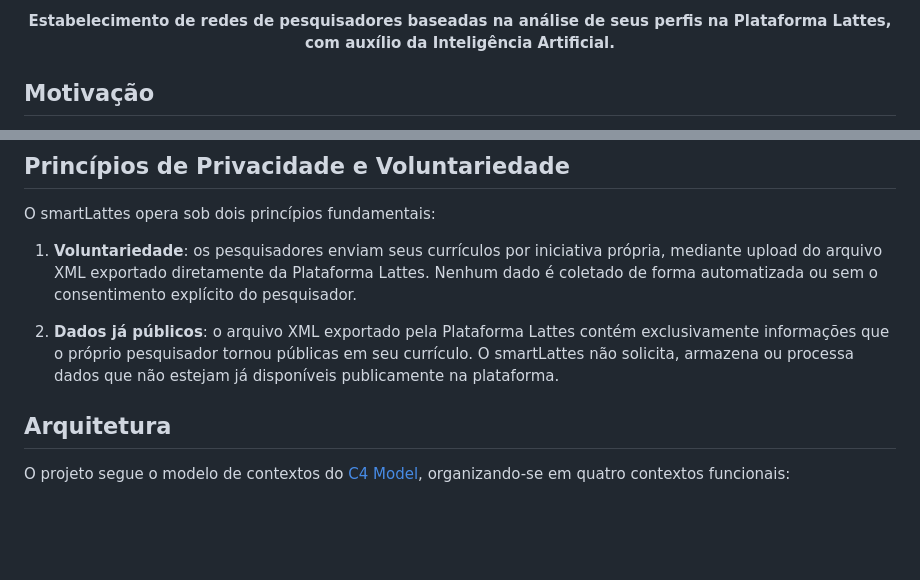
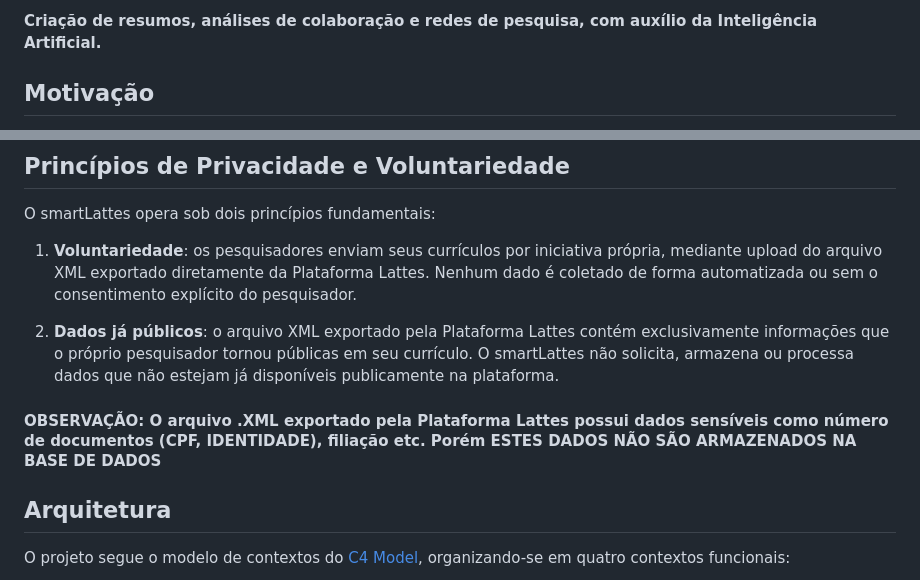
Before and after one commit to edalcin/smartLattes, a Markdown page: README.md, 2 parts joined by grey strips. Rendered like a GitHub page; blank space fills up the shorter version.

Commit message:
Change header alignment and project description
Updated header alignment and modified project description.

```diff
--- a/README.md
+++ b/README.md
@@ -6,5 +6,5 @@
 
-<p align="center"><strong>Estabelecimento de redes de pesquisadores baseadas na análise de seus perfis na Plataforma Lattes, com auxílio da Inteligência Artificial.</strong></p>
+<p align="left"><strong>Criação de resumos, análises de colaboração e redes de pesquisa, com auxílio da Inteligência Artificial.</strong></p>
 
 ## Motivação
 
@@ -27,6 +27,8 @@ O smartLattes opera sob dois princípios fundamentais:
 1. **Voluntariedade**: os pesquisadores enviam seus currículos por iniciativa própria, mediante upload do arquivo XML exportado diretamente da Plataforma Lattes. Nenhum dado é coletado de forma automatizada ou sem o consentimento explícito do pesquisador.
 
 2. **Dados já públicos**: o arquivo XML exportado pela Plataforma Lattes contém exclusivamente informações que o próprio pesquisador tornou públicas em seu currículo. O smartLattes não solicita, armazena ou processa dados que não estejam já disponíveis publicamente na plataforma.
+
+**<h4>OBSERVAÇÃO: O arquivo .XML exportado pela Plataforma Lattes possui dados sensíveis como número de documentos (CPF, IDENTIDADE), filiação etc. Porém ESTES DADOS NÃO SÃO ARMAZENADOS NA BASE DE DADOS</h4>**
 
 ## Arquitetura
 
```
Also changed, not shown: other parts of README.md (+1 -1 lines).
